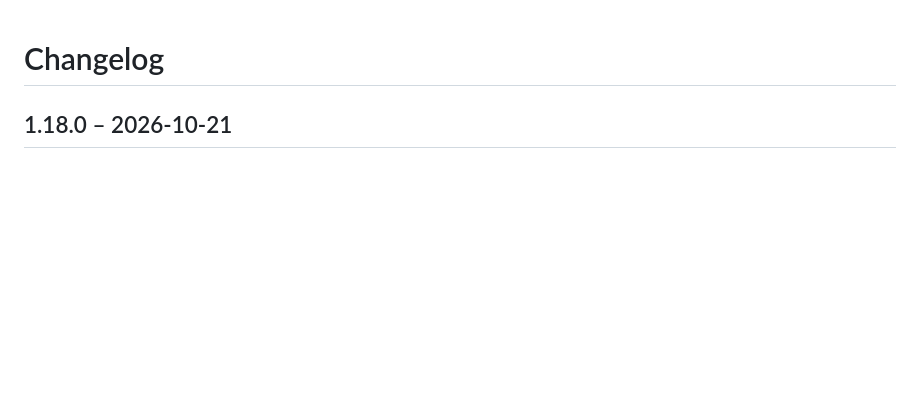
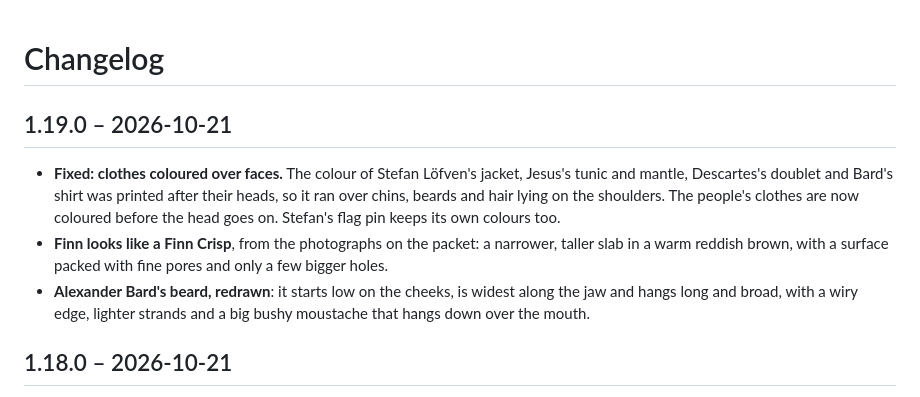
Before and after one commit to Emsurenar/strackis, a Markdown page: CHANGELOG.md, the part around the change. Rendered like a GitHub page; blank space fills up the shorter version.

```diff
--- a/CHANGELOG.md
+++ b/CHANGELOG.md
@@ -1,4 +1,15 @@
 # Changelog
+
+## 1.19.0 – 2026-10-21
+
+- **Fixed: clothes coloured over faces.** The colour of Stefan Löfven's jacket, Jesus's tunic and mantle,
+  Descartes's doublet and Bard's shirt was printed after their heads, so it ran over chins, beards and hair
+  lying on the shoulders. The people's clothes are now coloured before the head goes on. Stefan's flag pin
+  keeps its own colours too.
+- **Finn looks like a Finn Crisp**, from the photographs on the packet: a narrower, taller slab in a warm
+  reddish brown, with a surface packed with fine pores and only a few bigger holes.
+- **Alexander Bard's beard, redrawn**: it starts low on the cheeks, is widest along the jaw and hangs long
+  and broad, with a wiry edge, lighter strands and a big bushy moustache that hangs down over the mouth.
 
 ## 1.18.0 – 2026-10-21
 
```
Also changed, not shown: README.md (+2 -2 lines), docs/buddies.png, docs/settings-buddies.png, docs/settings-exercises.png, 4 other files.
